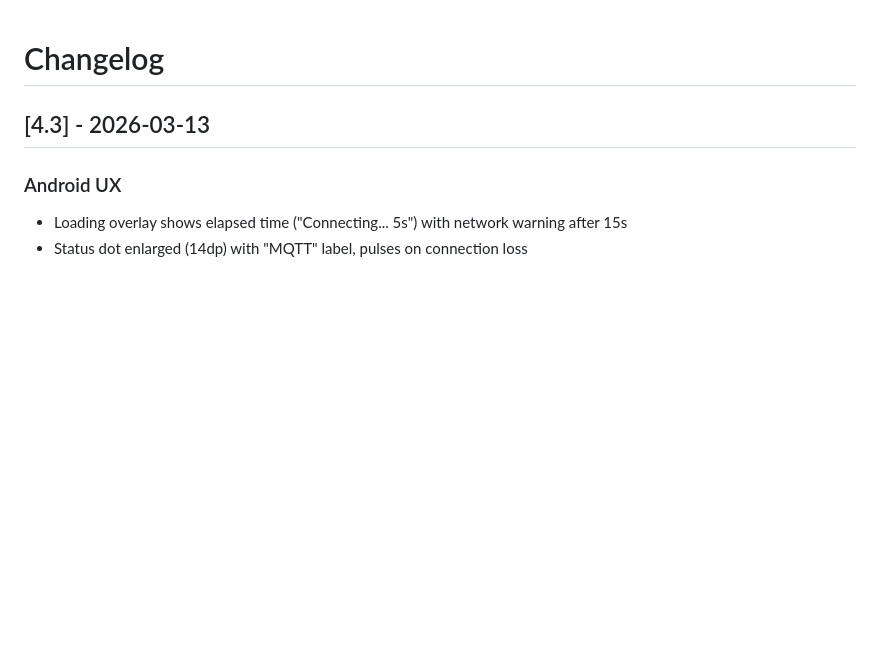
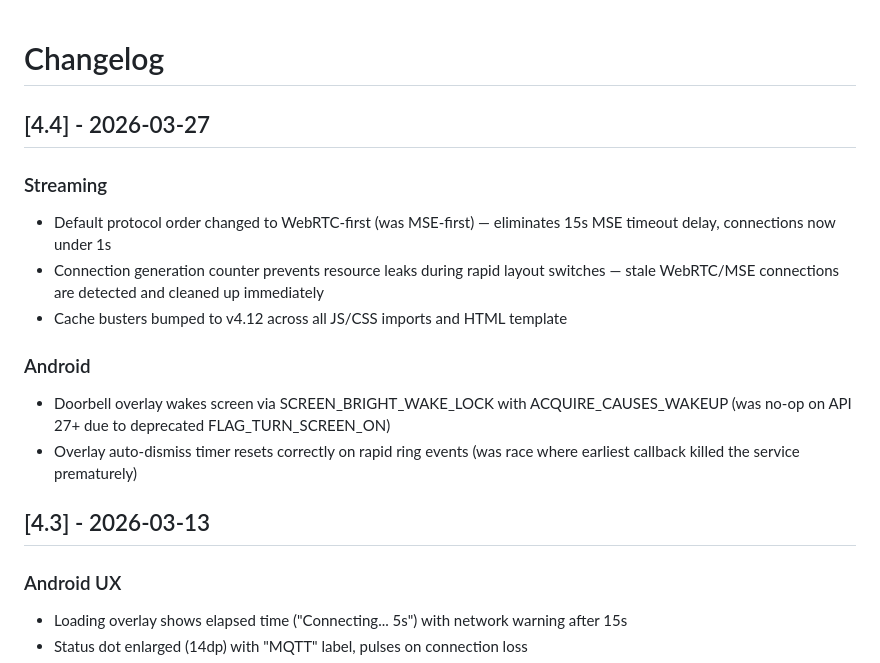
Before and after one commit to superfeldy/ava-doorbell, a Markdown page: CHANGELOG.md, the part around the change. Drawn GitHub-style; blank space fills up the shorter version.

Commit message:
Update changelog and README for v4.4
Add v4.4 changelog section covering WebRTC-first protocol order,
connection leak fix, overlay wake lock, and auto-dismiss race fix.
Add protocol cascade description to README video pipeline section.

Co-Authored-By: Claude Opus 4.6 <noreply@anthropic.com>

```diff
--- a/CHANGELOG.md
+++ b/CHANGELOG.md
@@ -1,4 +1,15 @@
 # Changelog
+
+## [4.4] - 2026-03-27
+
+### Streaming
+- Default protocol order changed to WebRTC-first (was MSE-first) — eliminates 15s MSE timeout delay, connections now under 1s
+- Connection generation counter prevents resource leaks during rapid layout switches — stale WebRTC/MSE connections are detected and cleaned up immediately
+- Cache busters bumped to v4.12 across all JS/CSS imports and HTML template
+
+### Android
+- Doorbell overlay wakes screen via SCREEN_BRIGHT_WAKE_LOCK with ACQUIRE_CAUSES_WAKEUP (was no-op on API 27+ due to deprecated FLAG_TURN_SCREEN_ON)
+- Overlay auto-dismiss timer resets correctly on rapid ring events (was race where earliest callback killed the service prematurely)
 
 ## [4.3] - 2026-03-13
 
```
Also changed, not shown: README.md (+2 -0 lines).
